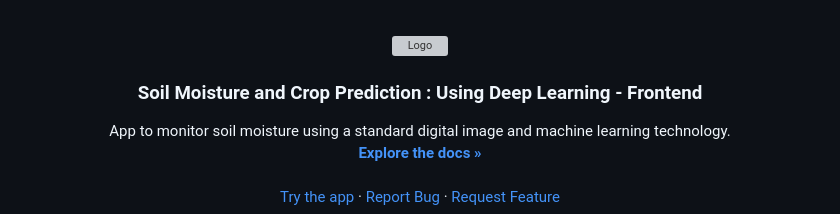
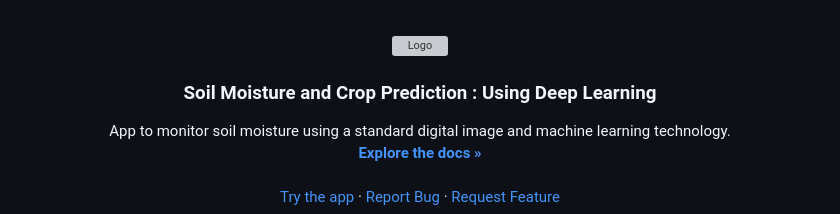
Before and after one commit to Abhinav1004/Soil-Moisture-Prediction, a Markdown page: README.md, the part around the change. Rendered like a GitHub page; grey boxes are pictures that could not be loaded.

```diff
--- a/README.md
+++ b/README.md
@@ -12,7 +12,7 @@
     <img src="https://user-images.githubusercontent.com/52542371/216172655-9b650e06-2828-434e-bb9c-ed66d977852e.png" alt="Logo" width="80" height="80">
   </a>
 
-  <h3 align="center">Soil Moisture and Crop Prediction : Using Deep Learning - Frontend</h3>
+  <h3 align="center">Soil Moisture and Crop Prediction : Using Deep Learning </h3>
 
   <p align="center">
     App to monitor soil moisture using a standard digital image and machine learning technology.
```
